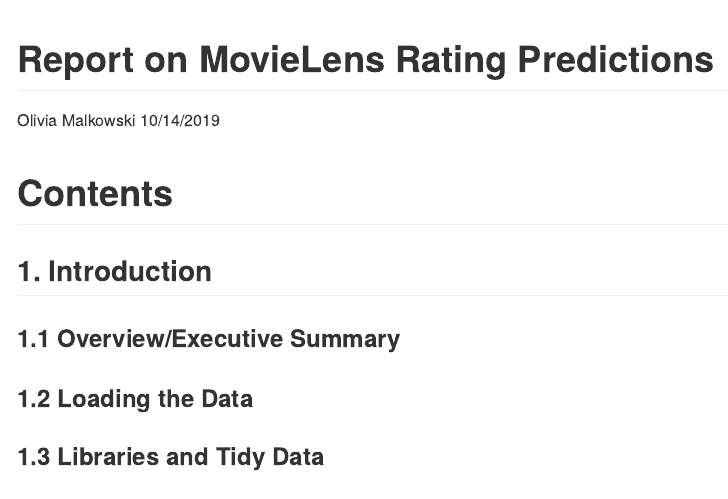
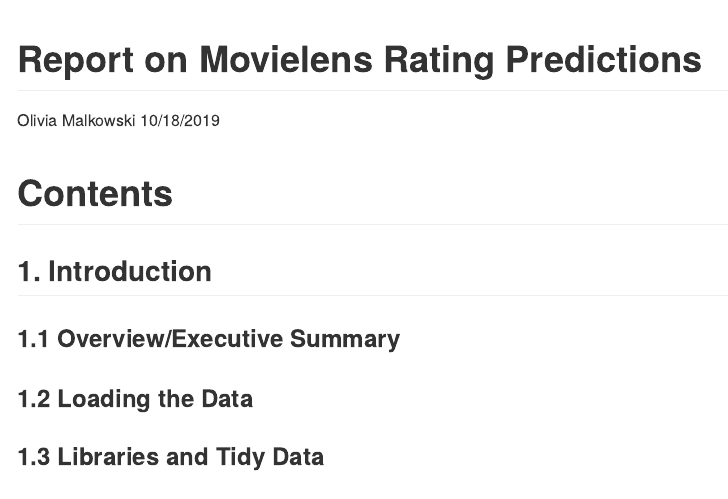
Before and after one commit to OMalkowski/MovielensProject, an R Markdown document (Movielens.Rmd): the page in a window 1100 px wide, from its top. Rendered offline with R 4.5, knitr and Pandoc, with nearby package versions; both versions are drawn in the output format of the newer one; some code elsewhere in the file could not run offline; long lines of code are wrapped.

Commit message:
Commit Movielens.Rmd

```diff
--- a/Movielens.Rmd
+++ b/Movielens.Rmd
@@ -1,13 +1,7 @@
 ---
-title: "Movielens"
+title: "Report on Movielens Rating Predictions"
 author: "Olivia Malkowski"
 date: "10/18/2019"
-output: html_document
----
----
-title: "Report on MovieLens Rating Predictions"
-author: "Olivia Malkowski"
-date: "10/14/2019"
 output: github_document
 ---
 
```
